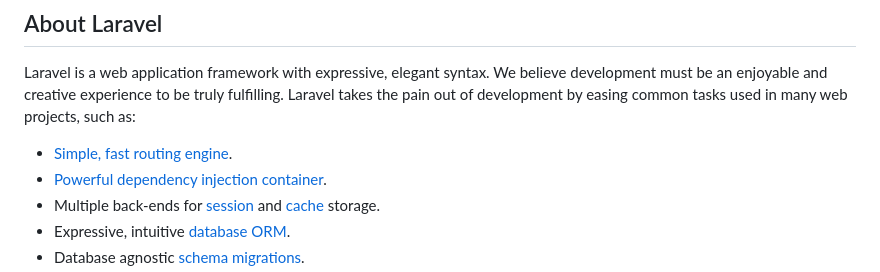
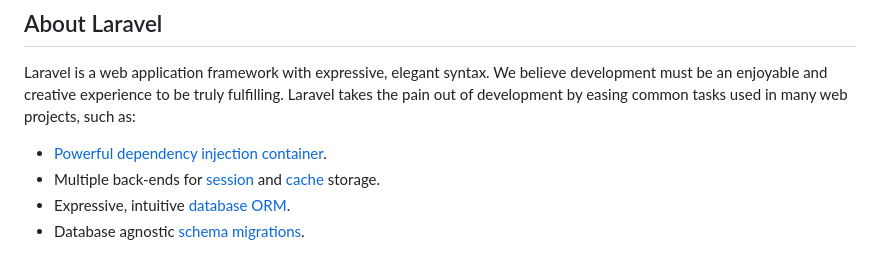
Before and after one commit to anpham271082/Laravel, a Markdown page: README.md, the part around the change. GitHub-like rendering.

```diff
--- a/README.md
+++ b/README.md
@@ -11,7 +11,6 @@
 
 Laravel is a web application framework with expressive, elegant syntax. We believe development must be an enjoyable and creative experience to be truly fulfilling. Laravel takes the pain out of development by easing common tasks used in many web projects, such as:
 
-- [Simple, fast routing engine](https://laravel.com/docs/routing).
 - [Powerful dependency injection container](https://laravel.com/docs/container).
 - Multiple back-ends for [session](https://laravel.com/docs/session) and [cache](https://laravel.com/docs/cache) storage.
 - Expressive, intuitive [database ORM](https://laravel.com/docs/eloquent).
```
